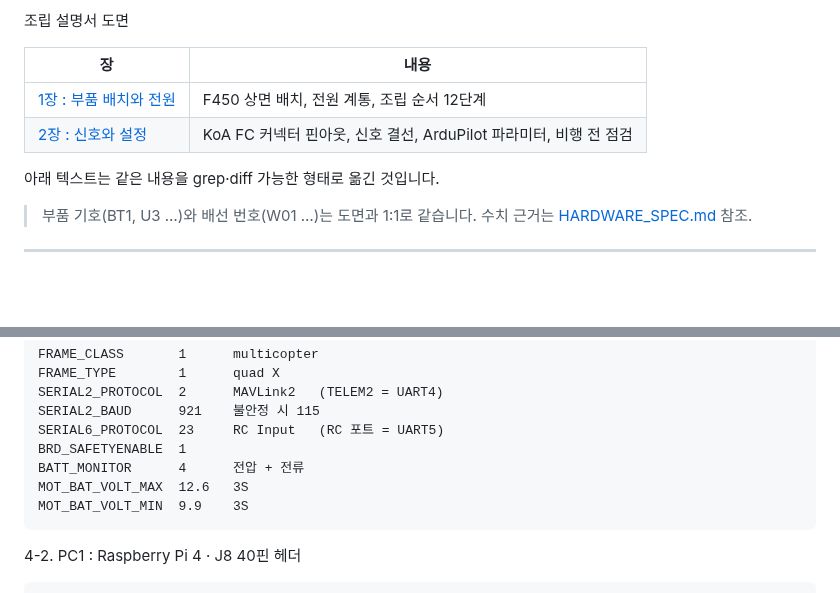
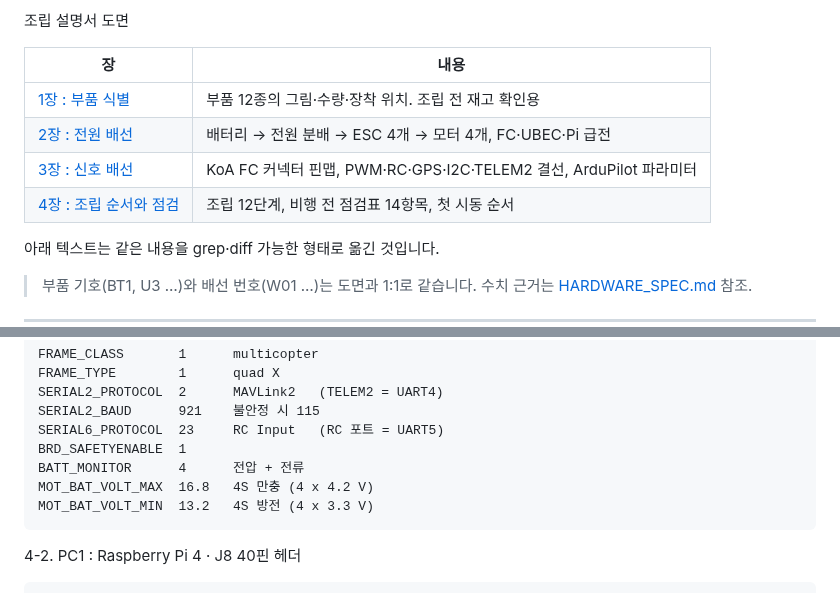
Before and after one commit to kennykimtang/shepherdron, a Markdown page: WIRING.md, 2 parts joined by grey strips. Rendered like a GitHub page; blank space fills up the shorter version.

````diff
--- a/WIRING.md
+++ b/WIRING.md
@@ -44,8 +44,10 @@ FC·수신기·GPS/나침반·옵티컬플로우까지 공급합니다. 전류
 
 | 장 | 내용 |
 |---|---|
-| [1장 : 부품 배치와 전원](manual_sheet1_power.png) | F450 상면 배치, 전원 계통, 조립 순서 12단계 |
-| [2장 : 신호와 설정](manual_sheet2_signal.png) | KoA FC 커넥터 핀아웃, 신호 결선, ArduPilot 파라미터, 비행 전 점검 |
+| [1장 : 부품 식별](manual_1_parts.png) | 부품 12종의 그림·수량·장착 위치. 조립 전 재고 확인용 |
+| [2장 : 전원 배선](manual_2_power.png) | 배터리 → 전원 분배 → ESC 4개 → 모터 4개, FC·UBEC·Pi 급전 |
+| [3장 : 신호 배선](manual_3_signal.png) | KoA FC 커넥터 핀맵, PWM·RC·GPS·I2C·TELEM2 결선, ArduPilot 파라미터 |
+| [4장 : 조립 순서와 점검](manual_4_assembly.png) | 조립 12단계, 비행 전 점검표 14항목, 첫 시동 순서 |
 
 아래 텍스트는 같은 내용을 grep·diff 가능한 형태로 옮긴 것입니다.
 > 부품 기호(BT1, U3 …)와 배선 번호(W01 …)는 도면과 1:1로 같습니다.
@@ -171,8 +173,8 @@ SERIAL2_BAUD      921    불안정 시 115
 SERIAL6_PROTOCOL  23     RC Input   (RC 포트 = UART5)
 BRD_SAFETYENABLE  1
 BATT_MONITOR      4      전압 + 전류
-MOT_BAT_VOLT_MAX  12.6   3S
-MOT_BAT_VOLT_MIN  9.9    3S
+MOT_BAT_VOLT_MAX  16.8   4S 만충 (4 x 4.2 V)
+MOT_BAT_VOLT_MIN  13.2   4S 방전 (4 x 3.3 V)
 ```
 
 4-2. PC1 : Raspberry Pi 4 · J8 40핀 헤더
````
Also changed, not shown: HARDWARE_ARCHITECTURE.md (+1 -1 lines), HARDWARE_SPEC.md (+10 -6 lines), manual_1_parts.png (added), manual_2_power.png (added), manual_3_signal.png (added), manual_4_assembly.png (added), manual_sheet1_power.png (deleted), manual_sheet2_signal.png (deleted), 1 other file.
